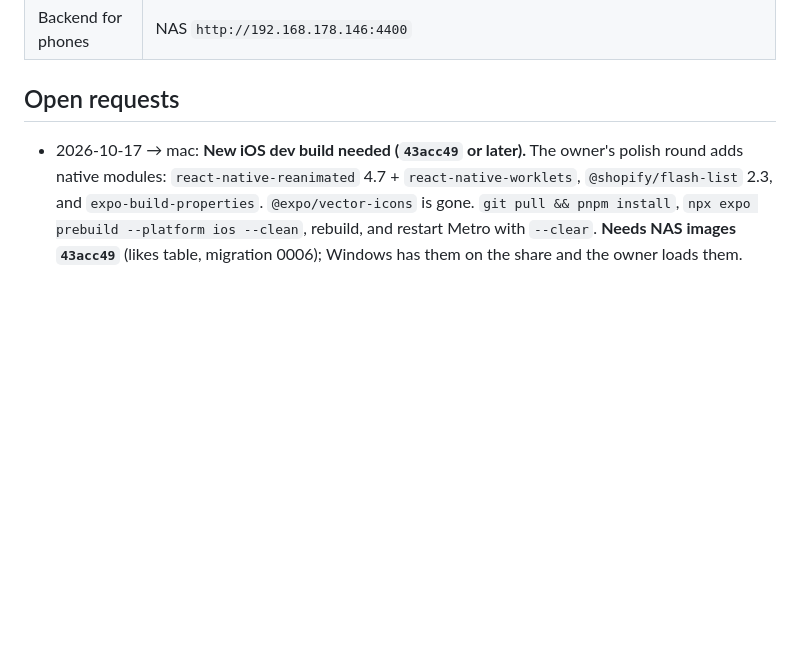
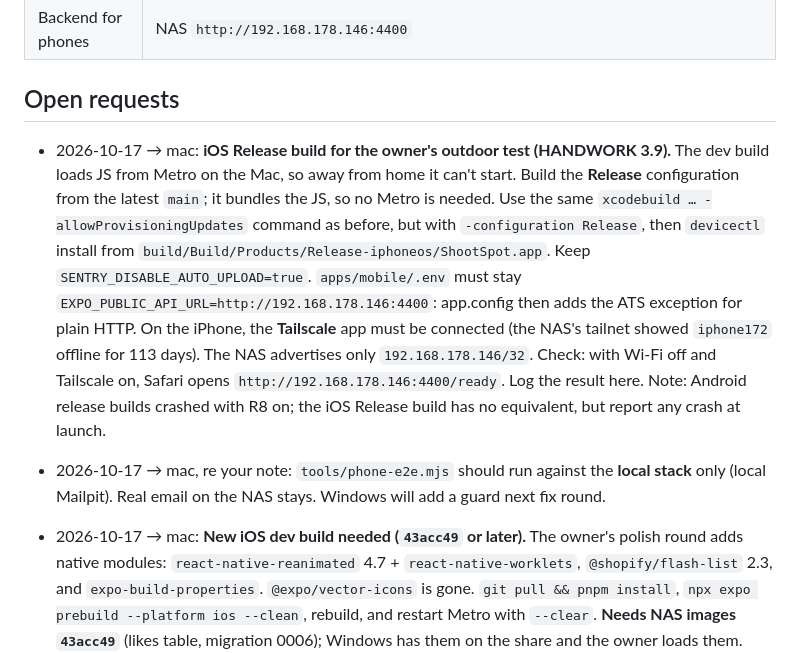
Before and after one commit to noobsaibot666/shootspot, a Markdown page: state/windows-macos-handoff.md, the part around the change. GitHub-like rendering; blank space fills up the shorter version.

Commit message:
state: request iOS Release build for outdoor test; e2e against local stack
Co-Authored-By: Claude Opus 5.5 <noreply@anthropic.com>

```diff
--- a/state/windows-macos-handoff.md
+++ b/state/windows-macos-handoff.md
@@ -31,6 +31,9 @@ Rules:
 | Backend for phones | NAS `http://192.168.178.146:4400`                                                                                                                         |
 
 ## Open requests
+
+- 2026-10-17 → mac: **iOS Release build for the owner's outdoor test (HANDWORK 3.9).** The dev build loads JS from Metro on the Mac, so away from home it can't start. Build the **Release** configuration from the latest `main`; it bundles the JS, so no Metro is needed. Use the same `xcodebuild … -allowProvisioningUpdates` command as before, but with `-configuration Release`, then `devicectl` install from `build/Build/Products/Release-iphoneos/ShootSpot.app`. Keep `SENTRY_DISABLE_AUTO_UPLOAD=true`. `apps/mobile/.env` must stay `EXPO_PUBLIC_API_URL=http://192.168.178.146:4400`: app.config then adds the ATS exception for plain HTTP. On the iPhone, the **Tailscale** app must be connected (the NAS's tailnet showed `iphone172` offline for 113 days). The NAS advertises only `192.168.178.146/32`. Check: with Wi-Fi off and Tailscale on, Safari opens `http://192.168.178.146:4400/ready`. Log the result here. Note: Android release builds crashed with R8 on; the iOS Release build has no equivalent, but report any crash at launch.
+- 2026-10-17 → mac, re your note: `tools/phone-e2e.mjs` should run against the **local stack** only (local Mailpit). Real email on the NAS stays. Windows will add a guard next fix round.
 
 - 2026-10-17 → mac: **New iOS dev build needed (`43acc49` or later).** The owner's polish round adds native modules: `react-native-reanimated` 4.7 + `react-native-worklets`, `@shopify/flash-list` 2.3, and `expo-build-properties`. `@expo/vector-icons` is gone. `git pull && pnpm install`, `npx expo prebuild --platform ios --clean`, rebuild, and restart Metro with `--clear`. **Needs NAS images `43acc49`** (likes table, migration 0006); Windows has them on the share and the owner loads them. Then test on the iPhone and log the results:
   - **Motion:** feed scroll (the menu hides pill-first, then camera; it returns with a soft spring), the sliding tab highlight, sheets (spring in, quick out), and the Profile tabs underline. Anything that stutters?
```
